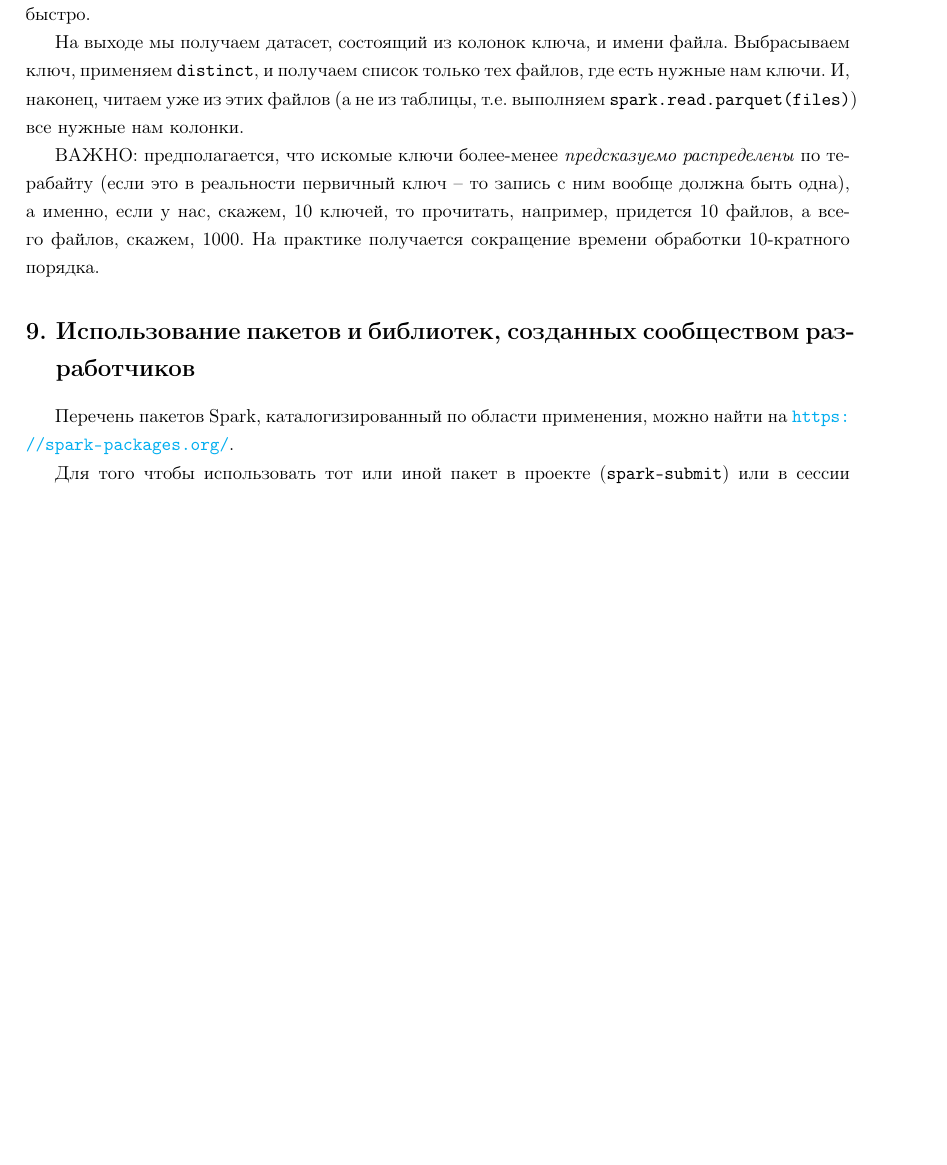
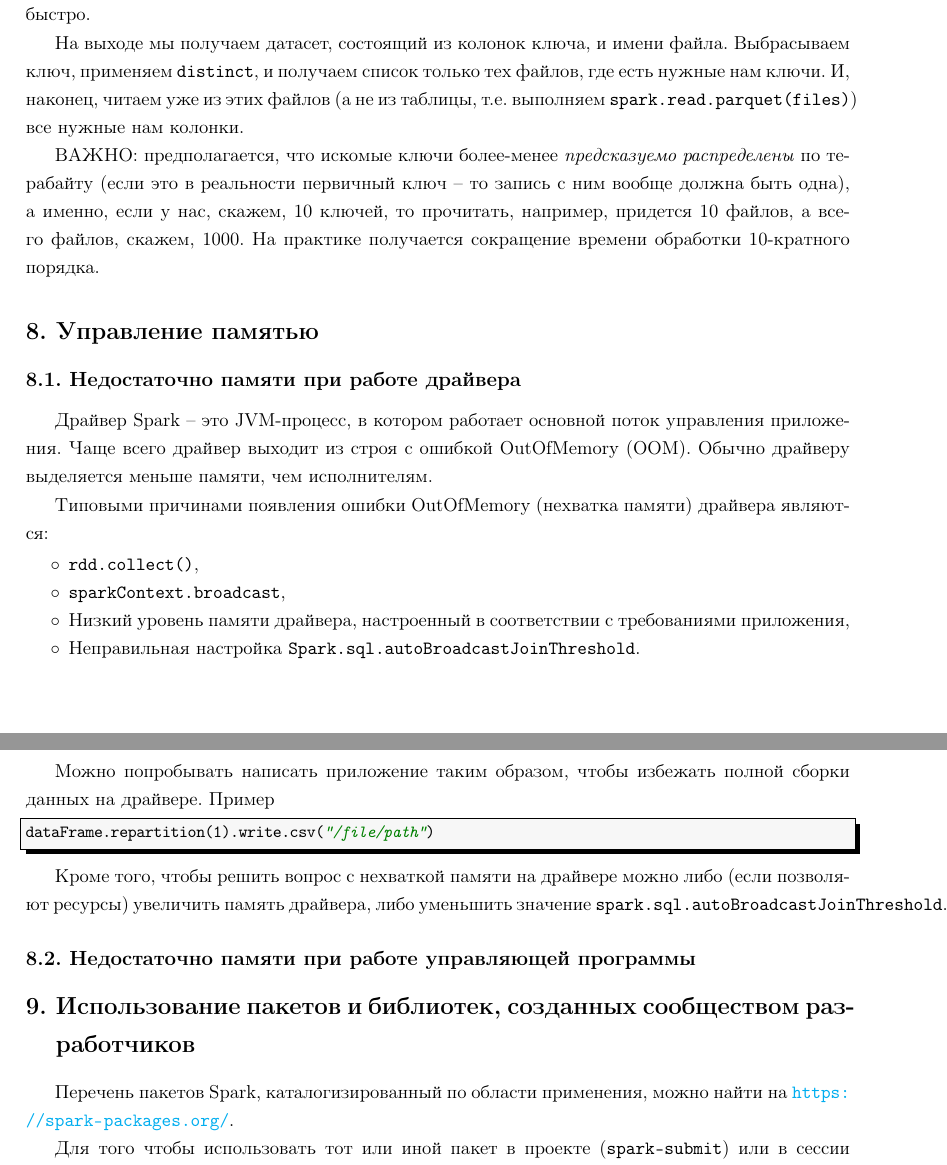
Before and after one commit to LeorFinkelberg/Cheat_sheet_Spark, a LaTeX document (cheat_sheet_spark.tex): part of page 10 of 51 before the commit and two parts of pages 9 and 10 of 51 after it, the two joined at a grey line, cut so that both start at the same text, the shorter picture padded with empty space. Compiled offline with pdfLaTeX.

Commit message:
Added notes about memory issues

```diff
--- a/cheat_sheet_spark.tex
+++ b/cheat_sheet_spark.tex
@@ -380,6 +355,35 @@ val ds = spark.read.table(tableName).select(pkColumns).withColumn("file_name", i
 На выходе мы получаем датасет, состоящий из колонок ключа, и имени файла. Выбрасываем ключ, применяем \texttt{distinct}, и получаем список только тех файлов, где есть нужные нам ключи. И, наконец, читаем уже из этих файлов (а не из таблицы, т.е. выполняем \texttt{spark.read.parquet(files)}) все нужные нам колонки.
 
 ВАЖНО: предполагается, что искомые ключи более-менее \emph{предсказуемо распределены} по терабайту (если это в реальности первичный ключ -- то запись с ним вообще должна быть одна), а именно, если у нас, скажем, 10 ключей, то прочитать, например, придется 10 файлов, а всего файлов, скажем, 1000. На практике получается сокращение времени обработки 10-кратного порядка.
+
+\section{Управление памятью}
+
+\subsection{Недостаточно памяти при работе драйвера}
+
+Драйвер Spark -- это JVM-процесс, в котором работает основной поток управления приложения. Чаще всего драйвер выходит из строя с ошибкой OutOfMemory (OOM). Обычно драйверу выделяется меньше памяти, чем исполнителям.
+
+Типовыми причинами появления ошибки OutOfMemory (нехватка памяти) драйвера являются:
+\begin{itemize}
+	\item \texttt{rdd.collect()},
+
+	\item \texttt{sparkContext.broadcast},
+
+	\item Низкий уровень памяти драйвера, настроенный в соответствии с требованиями приложения,
+
+	\item Неправильная настройка \texttt{Spark.sql.autoBroadcastJoinThreshold}.
+\end{itemize}
+
+Можно попробывать написать приложение таким образом, чтобы избежать полной сборки данных на драйвере. Пример
+\begin{lstlisting}[
+style = scala,
+numbers = none
+]
+dataFrame.repartition(1).write.csv("/file/path")
+\end{lstlisting}
+
+Кроме того, чтобы решить вопрос с нехваткой памяти на драйвере можно либо (если позволяют ресурсы) увеличить память драйвера, либо уменьшить значение \texttt{spark.sql.autoBroadcastJoinThreshold}.
+
+\subsection{Недостаточно памяти при работе управляющей программы}
 
 
 
```
Also changed, not shown: cheat_sheet_spark.pdf, cheat_sheet_spark.tex (31 more changed lines).
